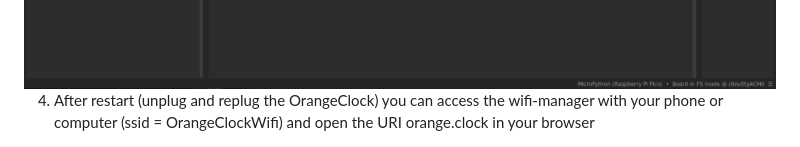
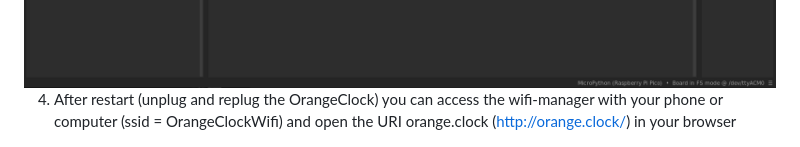
Before and after one commit to marc3linho/OrangeClock, a Markdown page: README.md, the part around the change. Rendered like a GitHub page.

Commit message:
Update README.md (#43)
Without "http://" my browser couldn't find the web server.

```diff
--- a/README.md
+++ b/README.md
@@ -34,7 +34,7 @@
 
 <img src="https://raw.githubusercontent.com/marc3linho/OrangeClock/main/images/readme/thonny_1.png" width="100%" height="100%">
 
-4. After restart (unplug and replug the OrangeClock) you can access the wifi-manager with your phone or computer (ssid = OrangeClockWifi) and open the URI orange.clock in your browser
+4. After restart (unplug and replug the OrangeClock) you can access the wifi-manager with your phone or computer (ssid = OrangeClockWifi) and open the URI orange.clock (http://orange.clock/) in your browser
 
 <img src="https://raw.githubusercontent.com/marc3linho/OrangeClock/main/images/readme/wifi_1.png" width="50%" >
 
```
